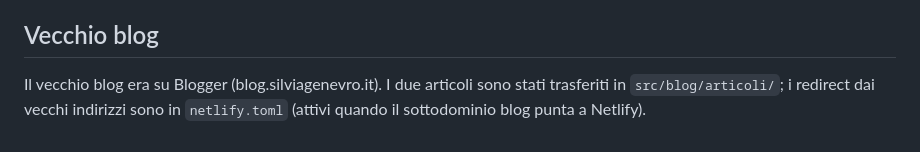
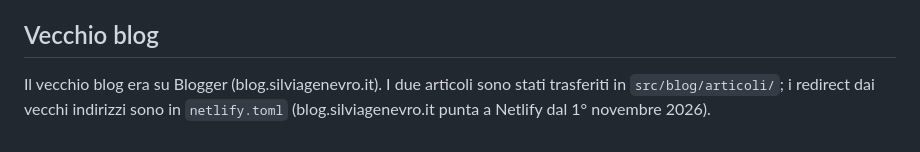
Before and after one commit to marcofernicola86-arch/silviagenevro-site, a Markdown page: CLAUDE.md, the part around the change. Rendered like a GitHub page.

Commit message:
CLAUDE.md: sottodominio blog ora collegato a Netlify
Co-Authored-By: Claude Opus 5.5 <noreply@anthropic.com>
Claude-Session: https://claude.ai/code/session_016Ywt3maop4wG1bjJoETQC2

```diff
--- a/CLAUDE.md
+++ b/CLAUDE.md
@@ -49,4 +49,4 @@ quando si modifica una pagina fissa, aggiornare lì la sua `lastmod`.
 
 ## Vecchio blog
 Il vecchio blog era su Blogger (blog.silviagenevro.it). I due articoli sono stati trasferiti in `src/blog/articoli/`;
-i redirect dai vecchi indirizzi sono in `netlify.toml` (attivi quando il sottodominio blog punta a Netlify).
+i redirect dai vecchi indirizzi sono in `netlify.toml` (blog.silviagenevro.it punta a Netlify dal 1° novembre 2026).
```
